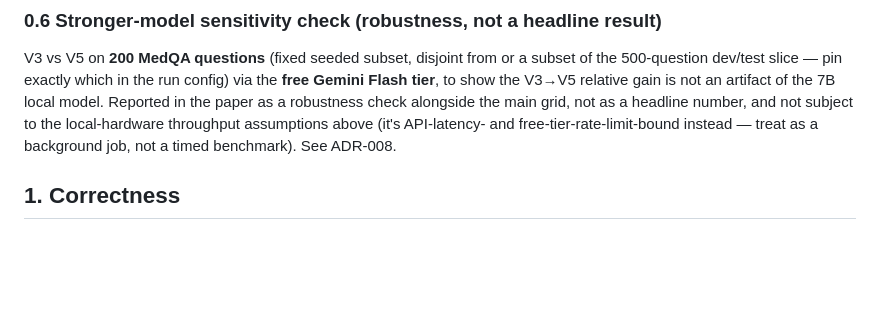
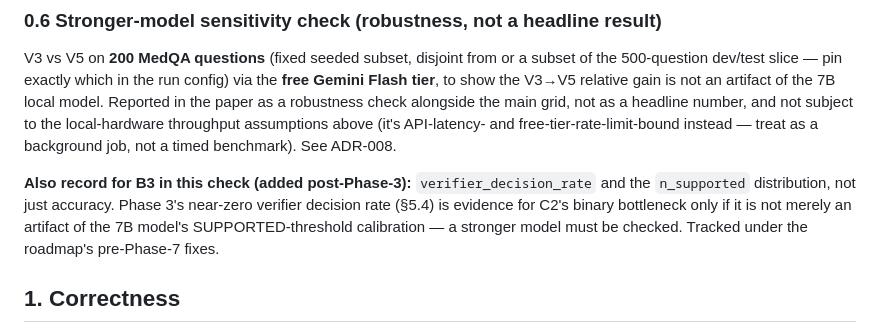
Before and after one commit to VishwakSai1805/agentic-graphrag-clinical-qa, a Markdown page: docs/04_EVALUATION.md, the part around the change. GitHub-like rendering; blank space fills up the shorter version.

```diff
--- a/docs/04_EVALUATION.md
+++ b/docs/04_EVALUATION.md
@@ -89,6 +89,13 @@ check alongside the main grid, not as a headline number, and not subject to
 the local-hardware throughput assumptions above (it's API-latency- and
 free-tier-rate-limit-bound instead — treat as a background job, not a timed
 benchmark). See ADR-008.
+
+**Also record for B3 in this check (added post-Phase-3):** `verifier_decision_rate`
+and the `n_supported` distribution, not just accuracy. Phase 3's near-zero
+verifier decision rate (§5.4) is evidence for C2's binary bottleneck only if
+it is not merely an artifact of the 7B model's SUPPORTED-threshold calibration
+— a stronger model must be checked. Tracked under the roadmap's pre-Phase-7
+fixes.
 
 ## 1. Correctness
 - **Accuracy** — exact option match (rank-1 prediction).
```
Also changed, not shown: docs/02_ROADMAP.md (+21 -0 lines).
